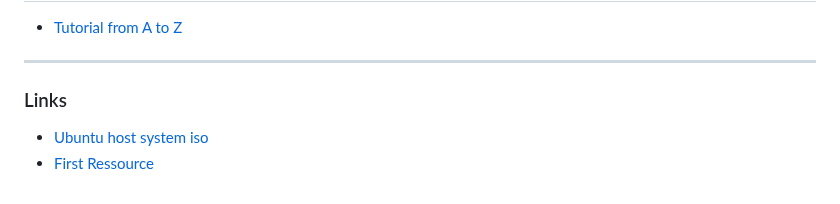
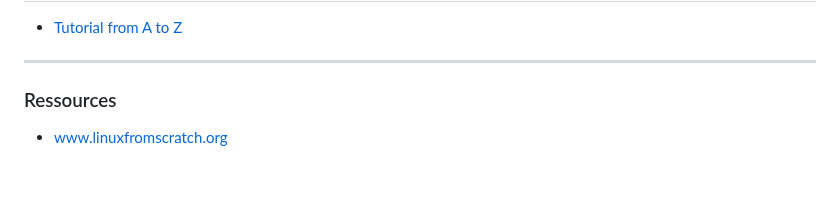
Before and after one commit to ftTower/ft_linux, a Markdown page: readme.md, the part around the change. Drawn GitHub-style.

```diff
--- a/readme.md
+++ b/readme.md
@@ -12,7 +12,6 @@ My Linux distribution from **scratch**.
 
 ---
 
-### Links
+### Ressources
 
-- [Ubuntu host system iso](https://ubuntu.com/download/desktop/thank-you)
-- [First Ressource](https://www.linuxfromscratch.org/lfs/view/stable/index.html)
+- [www.linuxfromscratch.org](https://www.linuxfromscratch.org/lfs/view/stable/index.html)
```
Also changed, not shown: documentation/tutorial.md (+22 -0 lines), documentation/images/part_infoprimary.png (added).
